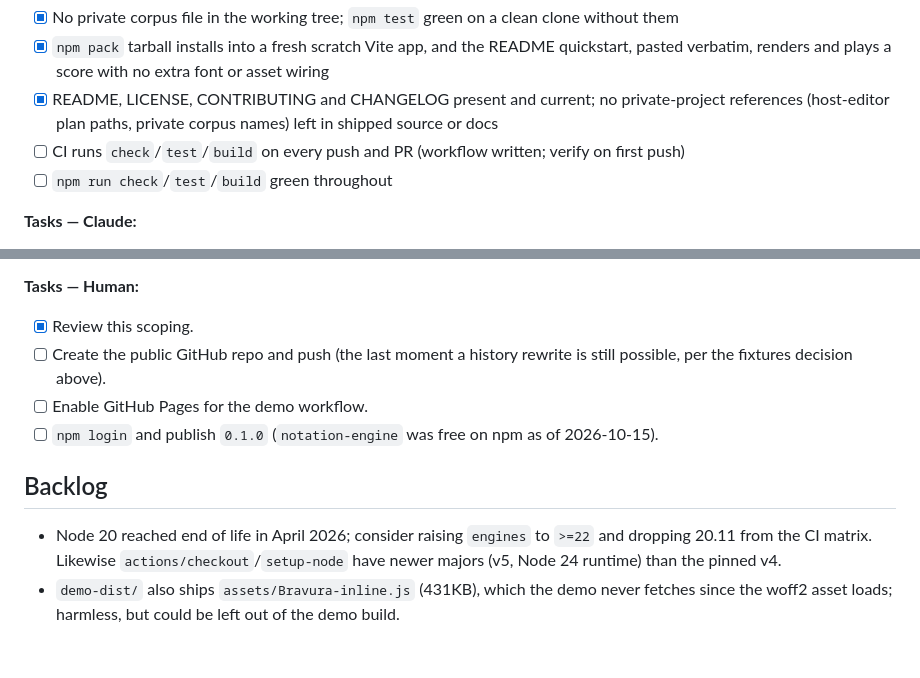
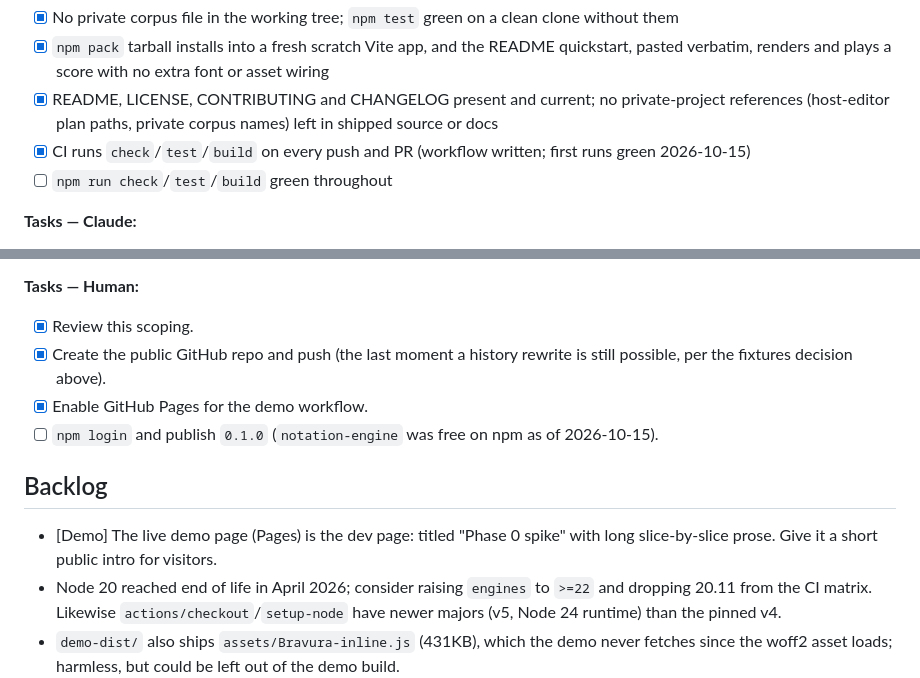
Before and after one commit to Maripirs/notation-engine, a Markdown page: plan.md, 2 parts joined by grey strips. Drawn GitHub-style; blank space fills up the shorter version.

Commit message:
Plan: M7 CI and Pages verified on first push

```diff
--- a/plan.md
+++ b/plan.md
@@ -1174,8 +1174,8 @@ below). M2-M6 are still `[?]`; this milestone does not block on them.
 - [x] README, LICENSE, CONTRIBUTING and CHANGELOG present and current;
       no private-project references (host-editor plan paths, private
       corpus names) left in shipped source or docs
-- [ ] CI runs `check`/`test`/`build` on every push and PR (workflow
-      written; verify on first push)
+- [x] CI runs `check`/`test`/`build` on every push and PR (workflow
+      written; first runs green 2026-10-15)
 - [ ] `npm run check`/`test`/`build` green throughout
 
 **Tasks — Claude:**
@@ -1275,14 +1275,16 @@ below). M2-M6 are still `[?]`; this milestone does not block on them.
 
 **Tasks — Human:**
 - [x] Review this scoping.
-- [ ] Create the public GitHub repo and push (the last moment a history
+- [x] Create the public GitHub repo and push (the last moment a history
       rewrite is still possible, per the fixtures decision above).
-- [ ] Enable GitHub Pages for the demo workflow.
+- [x] Enable GitHub Pages for the demo workflow.
 - [ ] `npm login` and publish `0.1.0` (`notation-engine` was free on npm
       as of 2026-10-15).
 
 ## Backlog
 
+- [Demo] The live demo page (Pages) is the dev page: titled "Phase 0 spike"
+  with long slice-by-slice prose. Give it a short public intro for visitors.
 - Node 20 reached end of life in April 2026; consider raising `engines`
   to `>=22` and dropping 20.11 from the CI matrix. Likewise
   `actions/checkout`/`setup-node` have newer majors (v5, Node 24 runtime)
```
Also changed, not shown: other parts of plan.md (+1 -1 lines).
